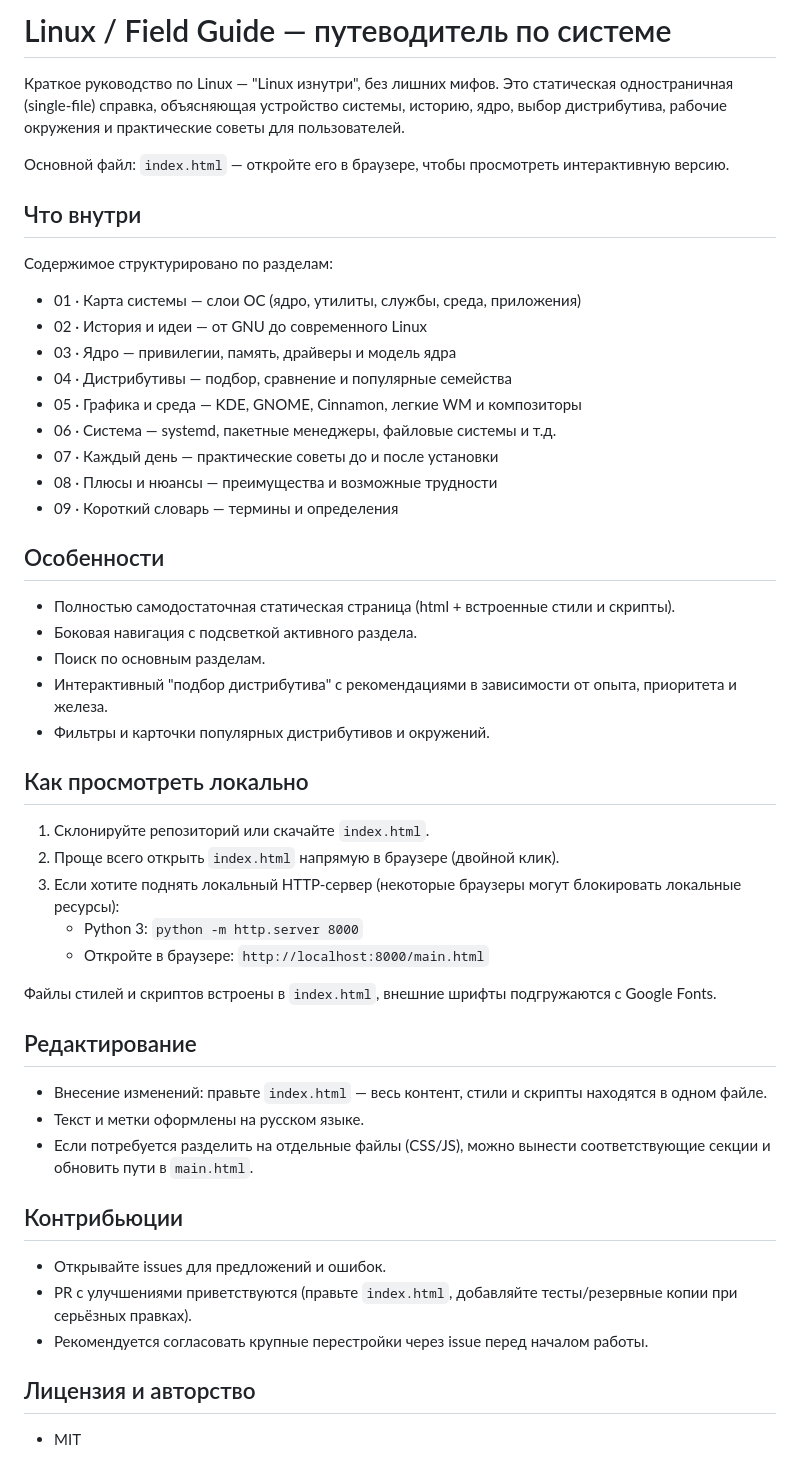
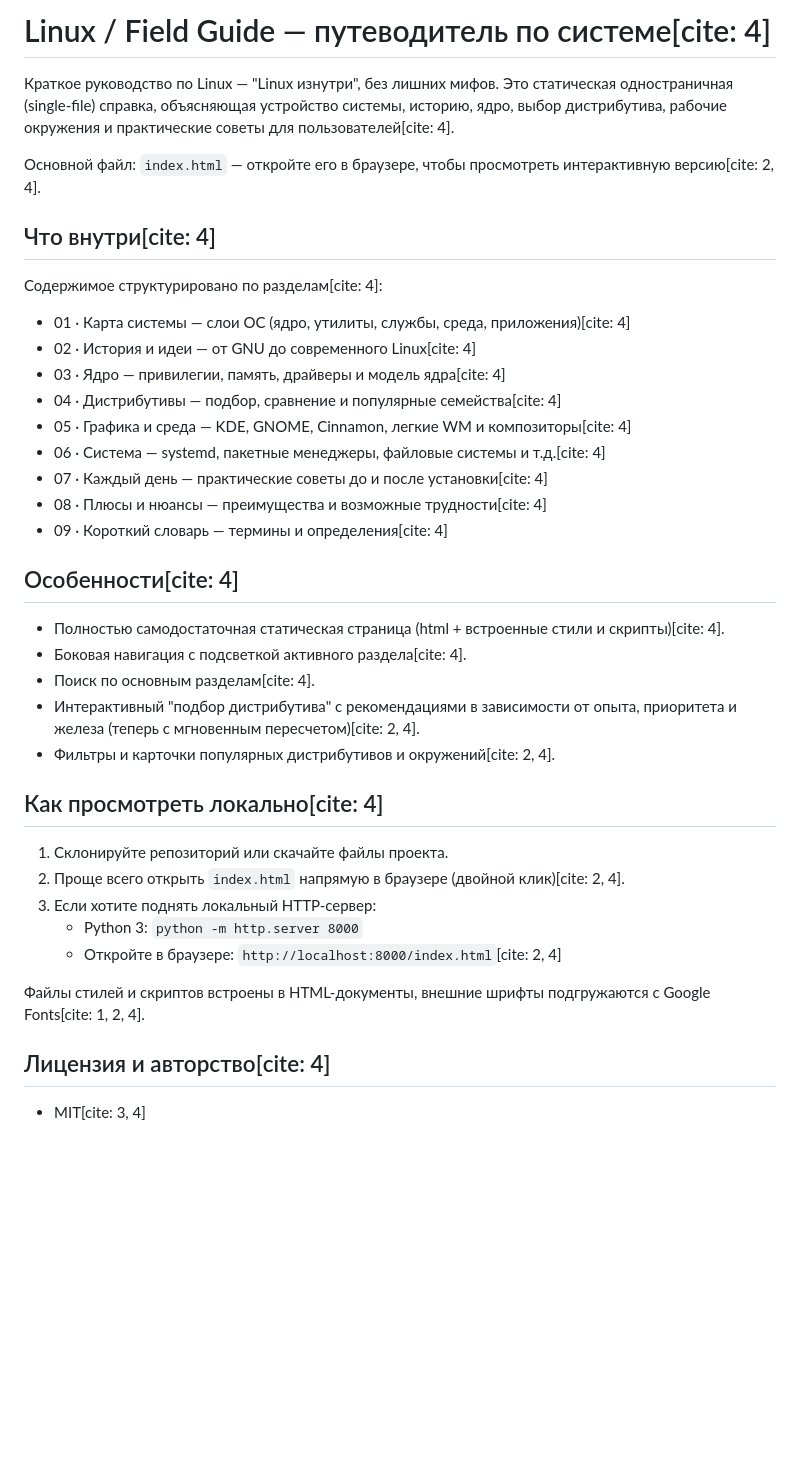
Before and after one commit to mars74da4p/linuxforebeginers, a Markdown page: README.md, the part around the change. Drawn GitHub-style; blank space fills up the shorter version.

Commit message:
Update README.md with citations and content revisions

```diff
--- a/README.md
+++ b/README.md
@@ -1,46 +1,36 @@
-# Linux / Field Guide — путеводитель по системе
+# Linux / Field Guide — путеводитель по системе[cite: 4]
 
-Краткое руководство по Linux — "Linux изнутри", без лишних мифов. Это статическая одностраничная (single-file) справка, объясняющая устройство системы, историю, ядро, выбор дистрибутива, рабочие окружения и практические советы для пользователей.
+Краткое руководство по Linux — "Linux изнутри", без лишних мифов. Это статическая одностраничная (single-file) справка, объясняющая устройство системы, историю, ядро, выбор дистрибутива, рабочие окружения и практические советы для пользователей[cite: 4].
 
-Основной файл: `index.html` — откройте его в браузере, чтобы просмотреть интерактивную версию.
+Основной файл: `index.html` — откройте его в браузере, чтобы просмотреть интерактивную версию[cite: 2, 4].
 
-## Что внутри
-Содержимое структурировано по разделам:
-- 01 · Карта системы — слои ОС (ядро, утилиты, службы, среда, приложения)
-- 02 · История и идеи — от GNU до современного Linux
-- 03 · Ядро — привилегии, память, драйверы и модель ядра
-- 04 · Дистрибутивы — подбор, сравнение и популярные семейства
-- 05 · Графика и среда — KDE, GNOME, Cinnamon, легкие WM и композиторы
-- 06 · Система — systemd, пакетные менеджеры, файловые системы и т.д.
-- 07 · Каждый день — практические советы до и после установки
-- 08 · Плюсы и нюансы — преимущества и возможные трудности
-- 09 · Короткий словарь — термины и определения
+## Что внутри[cite: 4]
+Содержимое структурировано по разделам[cite: 4]:
+- 01 · Карта системы — слои ОС (ядро, утилиты, службы, среда, приложения)[cite: 4]
+- 02 · История и идеи — от GNU до современного Linux[cite: 4]
+- 03 · Ядро — привилегии, память, драйверы и модель ядра[cite: 4]
+- 04 · Дистрибутивы — подбор, сравнение и популярные семейства[cite: 4]
+- 05 · Графика и среда — KDE, GNOME, Cinnamon, легкие WM и композиторы[cite: 4]
+- 06 · Система — systemd, пакетные менеджеры, файловые системы и т.д.[cite: 4]
+- 07 · Каждый день — практические советы до и после установки[cite: 4]
+- 08 · Плюсы и нюансы — преимущества и возможные трудности[cite: 4]
+- 09 · Короткий словарь — термины и определения[cite: 4]
 
-## Особенности
-- Полностью самодостаточная статическая страница (html + встроенные стили и скрипты).
-- Боковая навигация с подсветкой активного раздела.
-- Поиск по основным разделам.
-- Интерактивный "подбор дистрибутива" с рекомендациями в зависимости от опыта, приоритета и железа.
-- Фильтры и карточки популярных дистрибутивов и окружений.
+## Особенности[cite: 4]
+- Полностью самодостаточная статическая страница (html + встроенные стили и скрипты)[cite: 4].
+- Боковая навигация с подсветкой активного раздела[cite: 4].
+- Поиск по основным разделам[cite: 4].
+- Интерактивный "подбор дистрибутива" с рекомендациями в зависимости от опыта, приоритета и железа (теперь с мгновенным пересчетом)[cite: 2, 4].
+- Фильтры и карточки популярных дистрибутивов и окружений[cite: 2, 4].
 
-## Как просмотреть локально
-1. Склонируйте репозиторий или скачайте `index.html`.
-2. Проще всего открыть `index.html` напрямую в браузере (двойной клик).
-3. Если хотите поднять локальный HTTP-сервер (некоторые браузеры могут блокировать локальные ресурсы):
+## Как просмотреть локально[cite: 4]
+1. Склонируйте репозиторий или скачайте файлы проекта.
+2. Проще всего открыть `index.html` напрямую в браузере (двойной клик)[cite: 2, 4].
+3. Если хотите поднять локальный HTTP-сервер:
    - Python 3: `python -m http.server 8000`
-   - Откройте в браузере: `http://localhost:8000/main.html`
+   - Откройте в браузере: `http://localhost:8000/index.html`[cite: 2, 4]
 
-Файлы стилей и скриптов встроены в `index.html`, внешние шрифты подгружаются с Google Fonts.
+Файлы стилей и скриптов встроены в HTML-документы, внешние шрифты подгружаются с Google Fonts[cite: 1, 2, 4].
 
-## Редактирование
-- Внесение изменений: правьте `index.html` — весь контент, стили и скрипты находятся в одном файле.
-- Текст и метки оформлены на русском языке.
-- Если потребуется разделить на отдельные файлы (CSS/JS), можно вынести соответствующие секции и обновить пути в `main.html`.
-
-## Контрибьюции
-- Открывайте issues для предложений и ошибок.
-- PR с улучшениями приветствуются (правьте `index.html`, добавляйте тесты/резервные копии при серьёзных правках).
-- Рекомендуется согласовать крупные перестройки через issue перед началом работы.
-
-## Лицензия и авторство
-- MIT
+## Лицензия и авторство[cite: 4]
+- MIT[cite: 3, 4]
```
